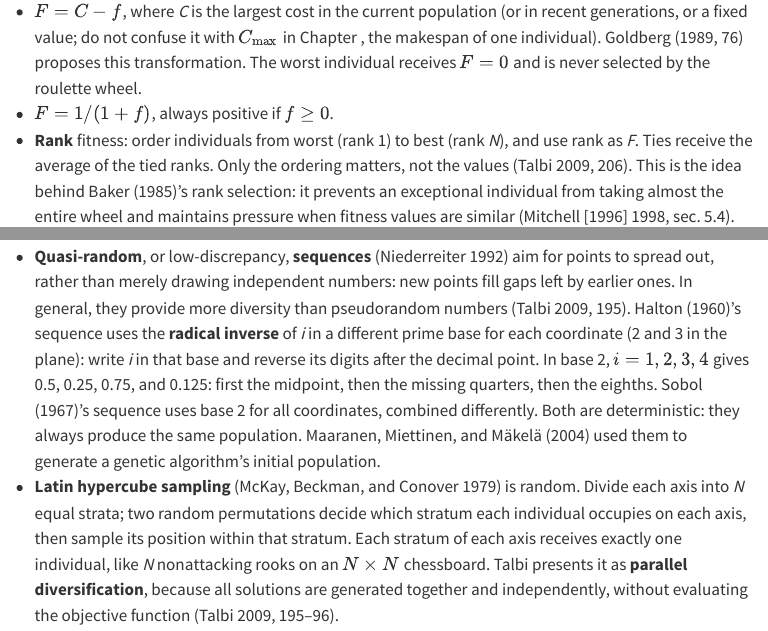
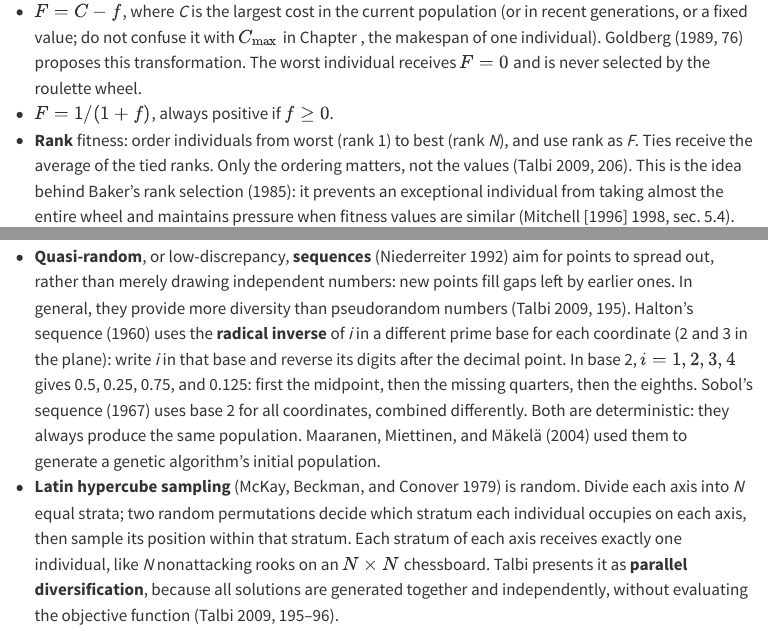
Before and after one commit to josemagalan/genetic-algorithms-lab-book, a Quarto document (en/04-inicializar-evaluar.qmd): the page in a window 1100 px wide, from 7670 px down, and a second part further down, joined at a grey line. Rendered offline with R 4.5, knitr and Pandoc in place of Quarto, with nearby package versions; menus at the side of the page are left out.

Commit message:
Evitar el genitivo pegado al año en las citas del capítulo 4 inglés
«@baker1985's» se generaba como «Baker (1985)'s», con el genitivo
pegado al paréntesis del año. Ahora el nombre lleva el genitivo y el año
va aparte con [-@clave]: Baker's rank selection (1985), Deb's tournament
(2000), Halton's sequence (1960) y Sobol's sequence (1967). Para
Kazimipour et al. se reformula: «in the review by Kazimipour et al. (2014)».

Las citas son las mismas y el cotejo bilingüe no da fallos.

```diff
--- a/en/04-inicializar-evaluar.qmd
+++ b/en/04-inicializar-evaluar.qmd
@@ -394,7 +394,7 @@ as you will see in Section -@sec-seleccion-ruleta. It requires fitness to satisf
 
 - $F = C - f$, where *C* is the largest cost in the current population (or in recent generations, or a fixed value; do not confuse it with $C_{\max}$ in Chapter [](#sec-representacion-entera){.capitulo}, the makespan of one individual). @goldberg1989 [p. 76] proposes this transformation. The worst individual receives $F = 0$ and is never selected by the roulette wheel.
 - $F = 1/(1 + f)$, always positive if $f \ge 0$.
-- **Rank** fitness: order individuals from worst (rank 1) to best (rank *N*), and use rank as *F*. Ties receive the average of the tied ranks. Only the ordering matters, not the values [@talbi2009, p. 206]. This is the idea behind @baker1985's rank selection: it prevents an exceptional individual from taking almost the entire wheel and maintains pressure when fitness values are similar [@mitchell1998, Section 5.4]. Section -@sec-seleccion-otros-mecanismos introduces its variants.
+- **Rank** fitness: order individuals from worst (rank 1) to best (rank *N*), and use rank as *F*. Ties receive the average of the tied ranks. Only the ordering matters, not the values [@talbi2009, p. 206]. This is the idea behind Baker's rank selection [-@baker1985]: it prevents an exceptional individual from taking almost the entire wheel and maintains pressure when fitness values are similar [@mitchell1998, Section 5.4]. Section -@sec-seleccion-otros-mecanismos introduces its variants.
 
 For a maximization problem whose objective can be negative, such as knapsack value after subtracting a penalty, Goldberg proposes adding a constant, $F = \text{value} + C$, where *C* is the absolute value of the worst objective [@goldberg1989, p. 76].
 
@@ -627,7 +627,7 @@ No. With few individuals, chance leaves large gaps in some areas and clusters in
 
 Two families of methods spread the population more evenly [@kazimipour2014; @talbi2009, pp. 194–196]:
 
-- **Quasi-random**, or low-discrepancy, **sequences** [@niederreiter1992] aim for points to spread out, rather than merely drawing independent numbers: new points fill gaps left by earlier ones. In general, they provide more diversity than pseudorandom numbers [@talbi2009, p. 195]. @halton1960's sequence uses the **radical inverse** of *i* in a different prime base for each coordinate (2 and 3 in the plane): write *i* in that base and reverse its digits after the decimal point. In base 2, $i = 1, 2, 3, 4$ gives 0.5, 0.25, 0.75, and 0.125: first the midpoint, then the missing quarters, then the eighths. @sobol1967's sequence uses base 2 for all coordinates, combined differently. Both are deterministic: they always produce the same population. @maaranen2004 used them to generate a genetic algorithm's initial population.
+- **Quasi-random**, or low-discrepancy, **sequences** [@niederreiter1992] aim for points to spread out, rather than merely drawing independent numbers: new points fill gaps left by earlier ones. In general, they provide more diversity than pseudorandom numbers [@talbi2009, p. 195]. Halton's sequence [-@halton1960] uses the **radical inverse** of *i* in a different prime base for each coordinate (2 and 3 in the plane): write *i* in that base and reverse its digits after the decimal point. In base 2, $i = 1, 2, 3, 4$ gives 0.5, 0.25, 0.75, and 0.125: first the midpoint, then the missing quarters, then the eighths. Sobol's sequence [-@sobol1967] uses base 2 for all coordinates, combined differently. Both are deterministic: they always produce the same population. @maaranen2004 used them to generate a genetic algorithm's initial population.
 - **Latin hypercube sampling** [@mckay1979] is random. Divide each axis into *N* equal strata; two random permutations decide which stratum each individual occupies on each axis, then sample its position within that stratum. Each stratum of each axis receives exactly one individual, like *N* nonattacking rooks on an $N \times N$ chessboard. Talbi presents it as **parallel diversification**, because all solutions are generated together and independently, without evaluating the objective function [@talbi2009, pp. 195–196].
 
 ::: {.callout-tip .ejemplo #ejemplo-inicializar-evaluar-cuasialeatoria title="Reproducible Example · Halton by Hand"}
```
Also changed, not shown: en/04-inicializar-evaluar.qmd (4 more changed lines).
